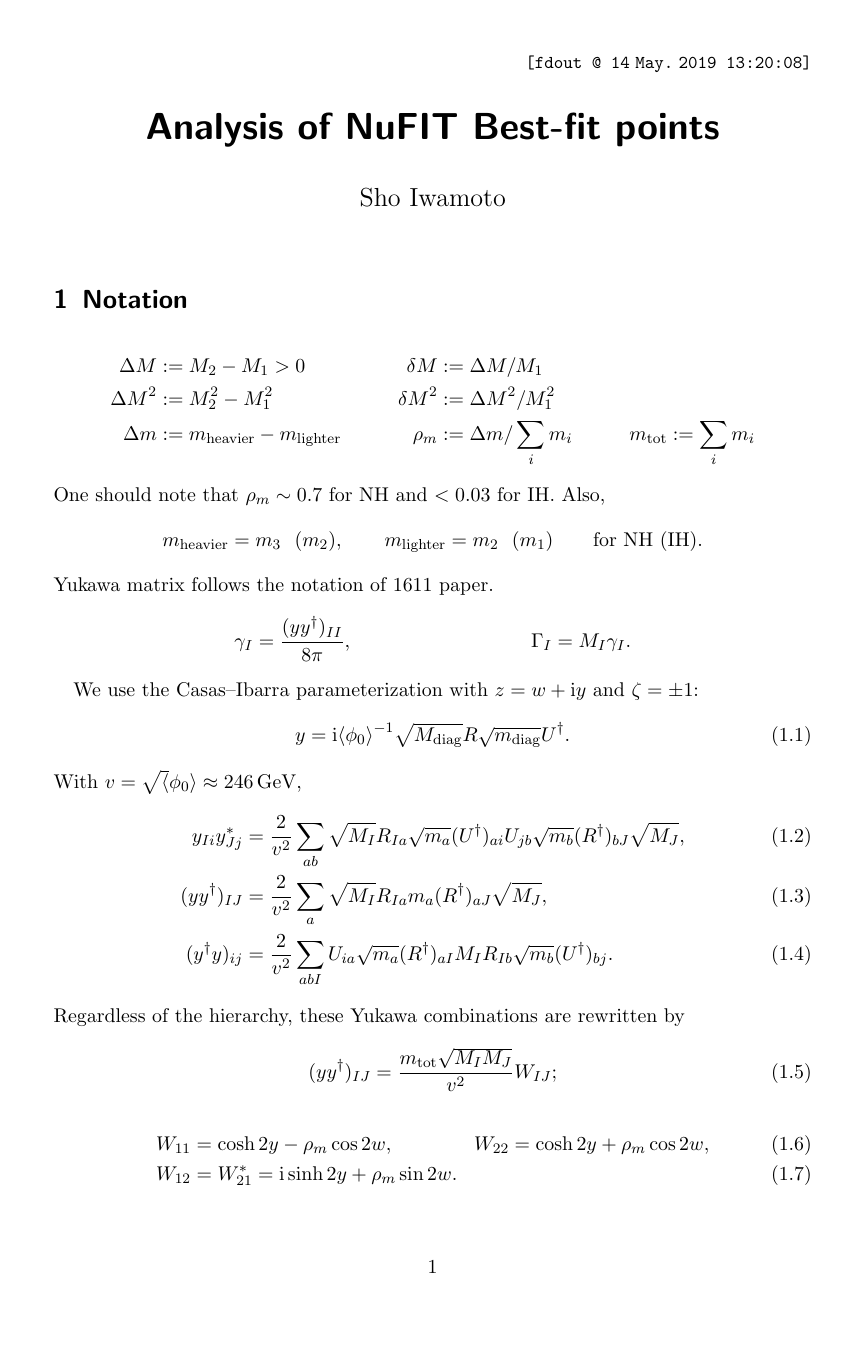
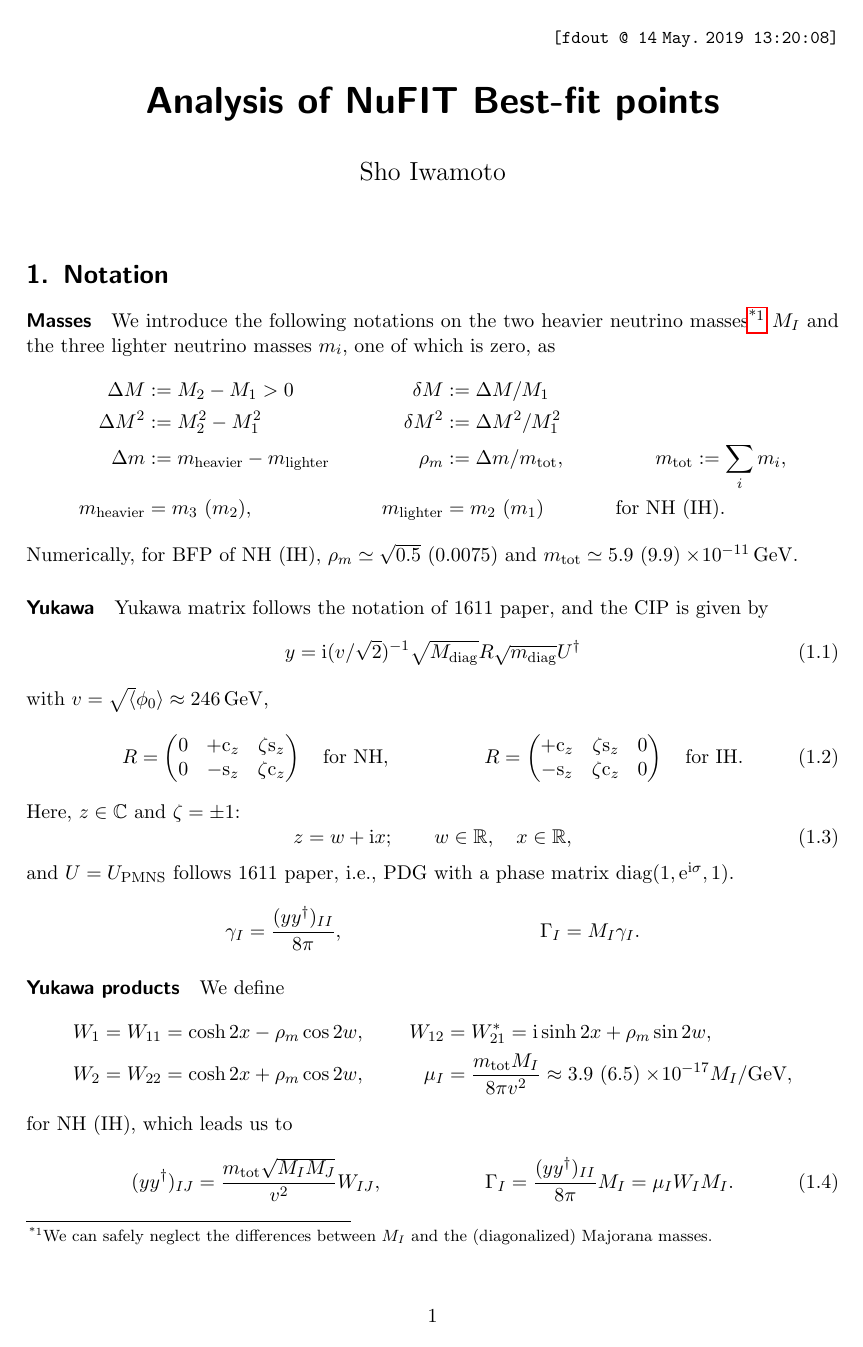
Before and after one commit to LBJ-Wade/1905.12634-leptogenesis_option, a LaTeX document (numerics/bfp_analysis.tex): page 1 of 6 before the commit and page 1 of 7 after it. Compiled offline with pdfLaTeX.

Commit message:
numerics: update discussion on neut-opt

```diff
--- a/numerics/bfp_analysis.tex
+++ b/numerics/bfp_analysis.tex
@@ -1,4 +1,4 @@
-\documentclass[a4paper,11pt]{scrartcl}
+\documentclass[a4paper,11pt,captions=tableheading,DIV=12]{scrartcl}
 \pdfoutput=1
 \bibliographystyle{utphys27mod}
 
@@ -95,51 +95,53 @@
 
 %---------------------------------------------------------------------
 \section{Notation}
+\paragraph{Masses}
+We introduce the following notations on the two heavier neutrino masses\footnote{We can safely neglect the differences between $M_I$ and the (diagonalized) Majorana masses.} $M_I$ and the three lighter neutrino masses $m_i$, one of which is zero, as
 \begin{align*}
  \Delta M & := M_2-M_1 > 0 &
  \delta M & := \Delta M/M_1\\
  \Delta M^2 & := M_2^2-M_1^2 &
  \delta M^2 & := \Delta M^2 / M_1^2 \\
  \Delta m & := m\w{heavier} - m\w{lighter}&
- \rho_m   & := \Delta m/\sum_i m_i &
- \mtot    & := \sum_i m_i
+ \rho_m   & := \Delta m/\mtot,&
+ &\qquad \mtot    := \sum_i m_i,\\
+ m\w{heavier} &= m_3~(m_2),&
+ m\w{lighter} &= m_2~(m_1)& &\text{for NH~(IH).}
 \end{align*}
-One should note that $\rho_m\sim 0.7$ for NH and $<0.03$ for IH.
-Also,
-\begin{equation*}
- m\w{heavier} = m_3 \ \ (m_2),\qquad
- m\w{lighter} = m_2 \ \ (m_1)\qquad\text{for NH (IH).}
-\end{equation*}
-Yukawa matrix follows the notation of 1611 paper.
+Numerically, for BFP of NH (IH), $\rho_m\simeq\sqrt{0.5}~(0.0075)$ and $\mtot\simeq5.9~(9.9)\EE{-11}\GeV$.
+
+\paragraph{Yukawa}
+Yukawa matrix follows the notation of 1611 paper, and the CIP is given by
+\begin{equation}
+ y = \ii(v/\sqrt{2})^{-1}\sqrt{M\w{diag}}R\sqrt{m\w{diag}}U^\dagger
+\end{equation}
+with $v=\sqrt\vev{\phi_0}\approx246\GeV$,
+\begin{align}
+ R&=\pmat{0 & +\co z & \zeta \si z \\ 0 & -\si z & \zeta\co z}\quad\text{for NH},&
+ R&=\pmat{+\co z & \zeta \si z & 0 \\ -\si z & \zeta\co z & 0}\quad\text{for IH}.
+\end{align}
+Here, $z\in\mathbb C$ and $\zeta=\pm1$:
+\begin{equation}
+ z = w + \ii x;\qquad w\in\mathbb R,\quad x\in\mathbb R,
+\end{equation}
+and $U=U\w{PMNS}$ follows 1611 paper, i.e., PDG with a phase matrix $\diag(1, \ee^{\ii\sigma}, 1)$.
 \begin{align*}
  \gamma_I &= \frac{(yy^\dagger)_{II}}{8\pi},
 &
  \Gamma_I &= M_I\gamma_I.
 \end{align*}
 
-We use the Casas--Ibarra parameterization with $z=w+\ii y$ and $\zeta=\pm1$:
-\begin{equation}
- y = \ii\vev{\phi_0}^{-1}\sqrt{M\w{diag}}R\sqrt{m\w{diag}}U^\dagger.
-\end{equation}
-With $v=\sqrt\vev{\phi_0}\approx246\GeV$,
+\paragraph{Yukawa products}
+We define
+\begin{align*}
+ W_1 = W_{11} &= \cosh2x -\rho_m\cos2w,&
+ W_{12} &= W_{21}^* = \ii\sinh2x + \rho_m\sin2w,\\
+ W_2 = W_{22} &= \cosh2x +\rho_m\cos2w,&
+ \mu_I  &= \frac{\mtot M_I}{8\pi v^2}\approx 3.9~(6.5)\EE{-17}M_I/\text{GeV},
+\end{align*}
+for NH (IH), which leads us to
 \begin{align}
- y_{Ii}y^*_{Jj} &= \frac{2}{v^2}\sum_{ab}
-\sqrt{M_I}R_{Ia}\sqrt{m_a}(U^\dagger)_{ai}
-U_{jb}\sqrt{m_b}(R^\dagger)_{bJ}\sqrt{M_J},
-\\
- (yy^\dagger)_{IJ} &= \frac{2}{v^2}\sum_{a}
-\sqrt{M_I}R_{Ia}{m_a}(R^\dagger)_{aJ}\sqrt{M_J},\\
- (y^\dagger y)_{ij} &= \frac{2}{v^2}\sum_{abI}
-U_{ia}\sqrt{m_a}(R^\dagger)_{aI}
-M_I R_{Ib}\sqrt{m_b}(U^\dagger)_{bj}.
-\end{align}
-Regardless of the hierarchy, these Yukawa combinations are rewritten by
-\begin{equation}
- \yydag_{IJ} = \frac{\mtot\sqrt{M_IM_J}}{v^2}W_{IJ};
-\end{equation}
-\begin{align}
- W_{11} &= \cosh2y - \rho_m\cos2w, \qquad\qquad
- W_{22} = \cosh2y + \rho_m\cos2w,\\
- W_{12} &= W_{21}^* = \ii\sinh2y + \rho_m\sin2w.
+ \yydag_{IJ} &= \frac{\mtot\sqrt{M_IM_J}}{v^2}W_{IJ},&
+ \Gamma_{I} &= \frac{\yydag_{II}}{8\pi}M_I = \mu_I W_I M_I.
 \end{align}
 
@@ -145,0 +156,5 @@ Regardless of the hierarchy, these Yukawa combinations are rewritten by
+ \widetilde{m_I} &:= \frac{v^2}{2}\sum_\alpha \frac{  \abs{y_{I\alpha}}^2}{M_I}
+                  = \frac{v^2}{2}\frac{\yydag_{II}}{M_I},
+&
+ m_* := 1.66\sqrt{g_*}\frac{8\pi (v^2/2)}{M\w{pl}}\sim 1\EE-{12}\GeV.
+\end{align}
@@ -148,5 +167,3 @@ Regardless of the hierarchy, these Yukawa combinations are rewritten by
 The neutrino-option condition is given by, matching at $Q_0=M_1\ee^{-3/4}$,
 \begin{equation}
  \mu^2\w{EFT}(Q_0)
-= \frac{M_1^2}{16\pi^2}\Tr\yydag
-=: \frac{M_1^2}{16\pi^2(v^2/2)}T
```
Also changed, not shown: numerics/bfp_analysis.pdf, numerics/bfp_analysis.tex (79 more changed lines), 1 other file.
